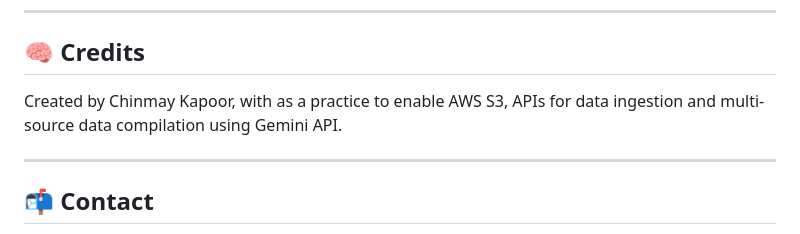
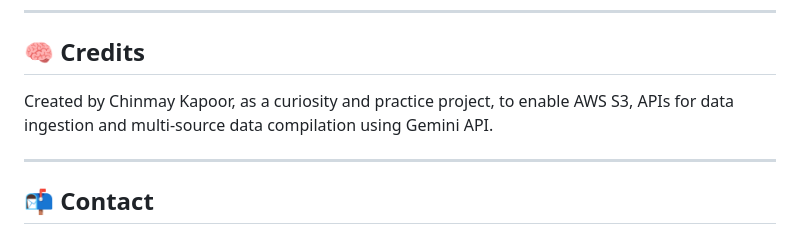
Before and after one commit to chinmay231/Compio, a Markdown page: README.md, the part around the change. Rendered like a GitHub page.

```diff
--- a/README.md
+++ b/README.md
@@ -125,7 +125,7 @@ Feel free to fork and contribute. PRs welcome!
 ---
 
 ## 🧠 Credits
-Created by Chinmay Kapoor, with as a practice to enable AWS S3, APIs for data ingestion and multi-source data compilation using Gemini API.
+Created by Chinmay Kapoor, as a curiosity and practice project, to enable AWS S3, APIs for data ingestion and multi-source data compilation using Gemini API.
 
 ---
 
```
